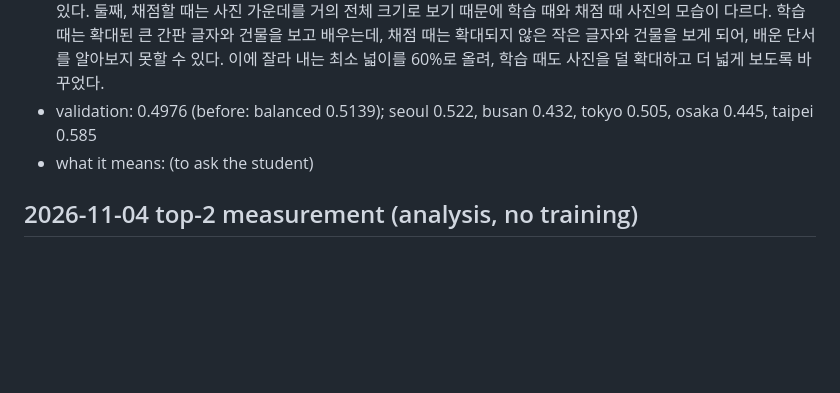
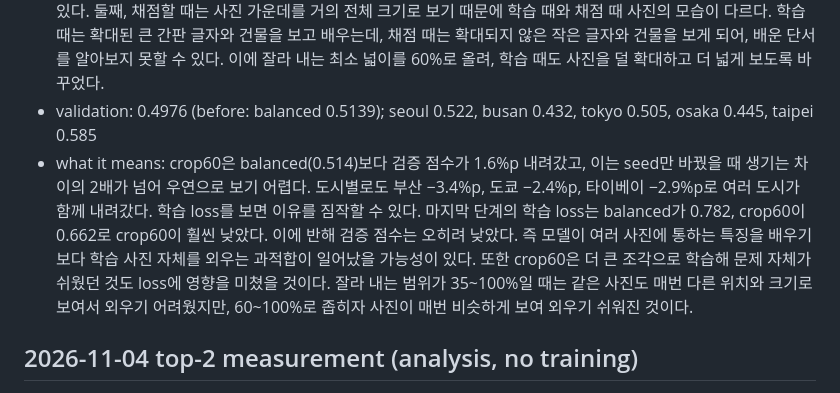
Before and after one commit to chunhee674/mas1004-assignment2, a Markdown page: LOG.md, the part around the change. Drawn GitHub-style; blank space fills up the shorter version.

Commit message:
LOG: balanced_crop60 meaning
Co-Authored-By: Claude Opus 5.5 <noreply@anthropic.com>

```diff
--- a/LOG.md
+++ b/LOG.md
@@ -75,7 +75,8 @@ End the log with your plan for what to try next.
 - changed: crops in training keep 60-100% of the photo's area instead of 35-100% (`RandomResizedCrop(224, scale=(0.6, 1.0))`), on top of balanced
 - why: 학습할 때는 사진을 원본 넓이의 35%까지 무작위로 잘라 확대하는데, 이렇게 하면 두 가지 문제가 생길 수 있다. 첫째, 작게 잘린 조각에는 산, 바다, 아파트 단지, 전선처럼 사진 전체를 봐야 보이는 도시 단서가 빠져 있을 수 있다. 그런데도 모델은 그 조각을 정답 도시 라벨과 함께 배우기 때문에, 단서가 아닌 엉뚱한 특징을 외우게 될 위험이 있다. 둘째, 채점할 때는 사진 가운데를 거의 전체 크기로 보기 때문에 학습 때와 채점 때 사진의 모습이 다르다. 학습 때는 확대된 큰 간판 글자와 건물을 보고 배우는데, 채점 때는 확대되지 않은 작은 글자와 건물을 보게 되어, 배운 단서를 알아보지 못할 수 있다. 이에 잘라 내는 최소 넓이를 60%로 올려, 학습 때도 사진을 덜 확대하고 더 넓게 보도록 바꾸었다.
 - validation: 0.4976 (before: balanced 0.5139); seoul 0.522, busan 0.432, tokyo 0.505, osaka 0.445, taipei 0.585
-- what it means: (to ask the student)
+- what it means: crop60은 balanced(0.514)보다 검증 점수가 1.6%p 내려갔고, 이는 seed만 바꿨을 때 생기는 차이의 2배가 넘어 우연으로 보기 어렵다. 도시별로도 부산 −3.4%p, 도쿄 −2.4%p, 타이베이 −2.9%p로 여러 도시가 함께 내려갔다.
+  학습 loss를 보면 이유를 짐작할 수 있다. 마지막 단계의 학습 loss는 balanced가 0.782, crop60이 0.662로 crop60이 훨씬 낮았다. 이에 반해 검증 점수는 오히려 낮았다. 즉 모델이 여러 사진에 통하는 특징을 배우기보다 학습 사진 자체를 외우는 과적합이 일어났을 가능성이 있다. 또한 crop60은 더 큰 조각으로 학습해 문제 자체가 쉬웠던 것도 loss에 영향을 미쳤을 것이다. 잘라 내는 범위가 35~100%일 때는 같은 사진도 매번 다른 위치와 크기로 보여서 외우기 어려웠지만, 60~100%로 좁히자 사진이 매번 비슷하게 보여 외우기 쉬워진 것이다.
 
 ## 2026-11-04 top-2 measurement (analysis, no training)
 - what: `src/top2.py`로 baseline(seed 0), balanced, balanced_crop60 세 모델을 검증 사진 전체(12,077장)에 돌려, 도시별로 세 가지를 쟀다. top-1: 정답이 1순위인 비율. top-2: 정답이 1순위 또는 2순위인 비율. other country: 1순위 답이 다른 나라 도시인 비율.
```
